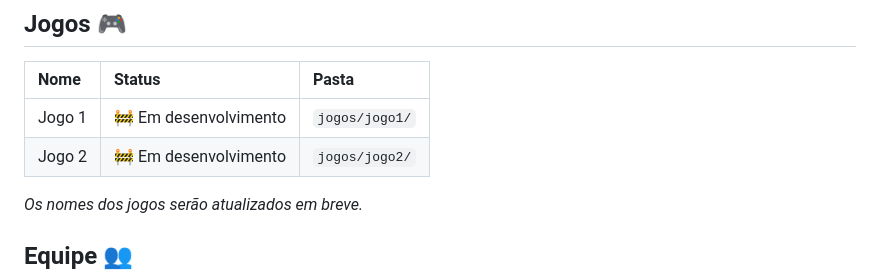
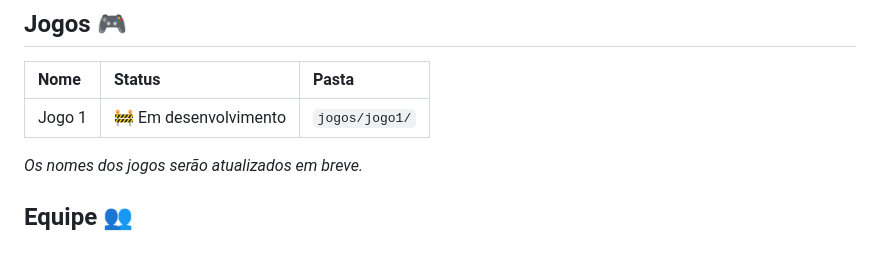
Before and after one commit to Heitorovski01/Agrofloresta, a Markdown page: README.md, the part around the change. Rendered like a GitHub page; blank space fills up the shorter version.

```diff
--- a/README.md
+++ b/README.md
@@ -48,7 +48,6 @@ agrofloresta/
 | Nome | Status | Pasta |
 | :--- | :--- | :--- |
 | Jogo 1 | 🚧 Em desenvolvimento | `jogos/jogo1/` |
-| Jogo 2 | 🚧 Em desenvolvimento | `jogos/jogo2/` |
 
 *Os nomes dos jogos serão atualizados em breve.*
 
```
